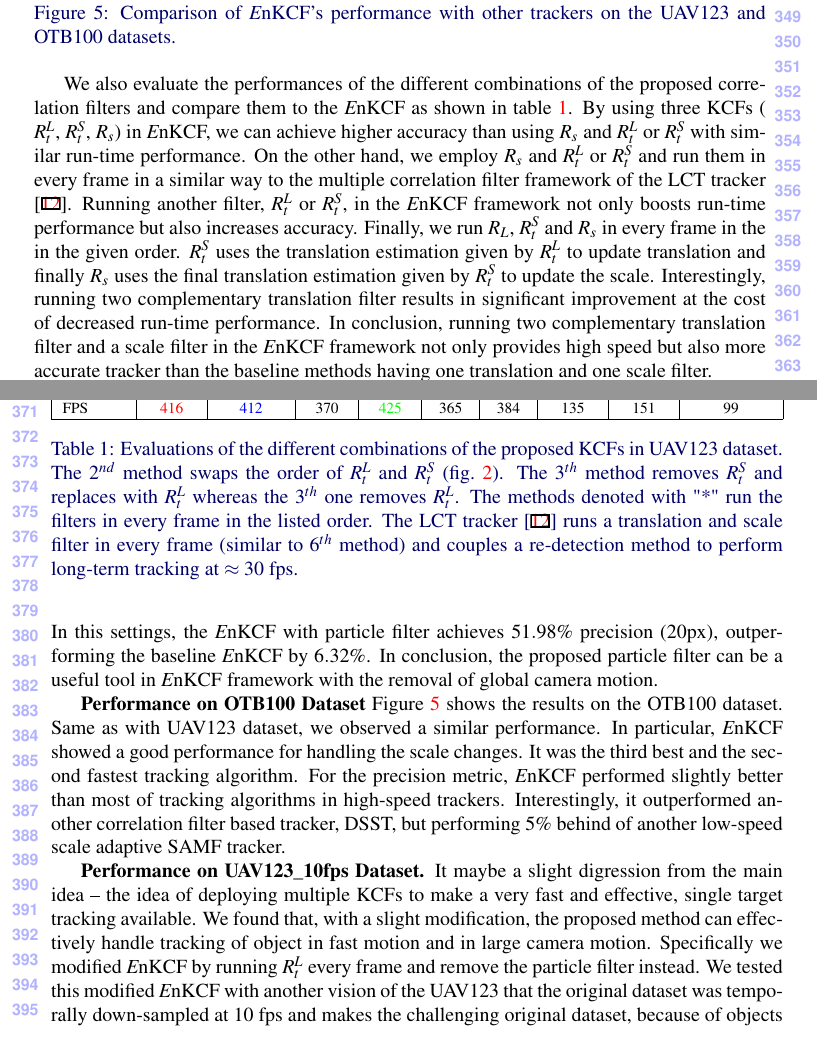
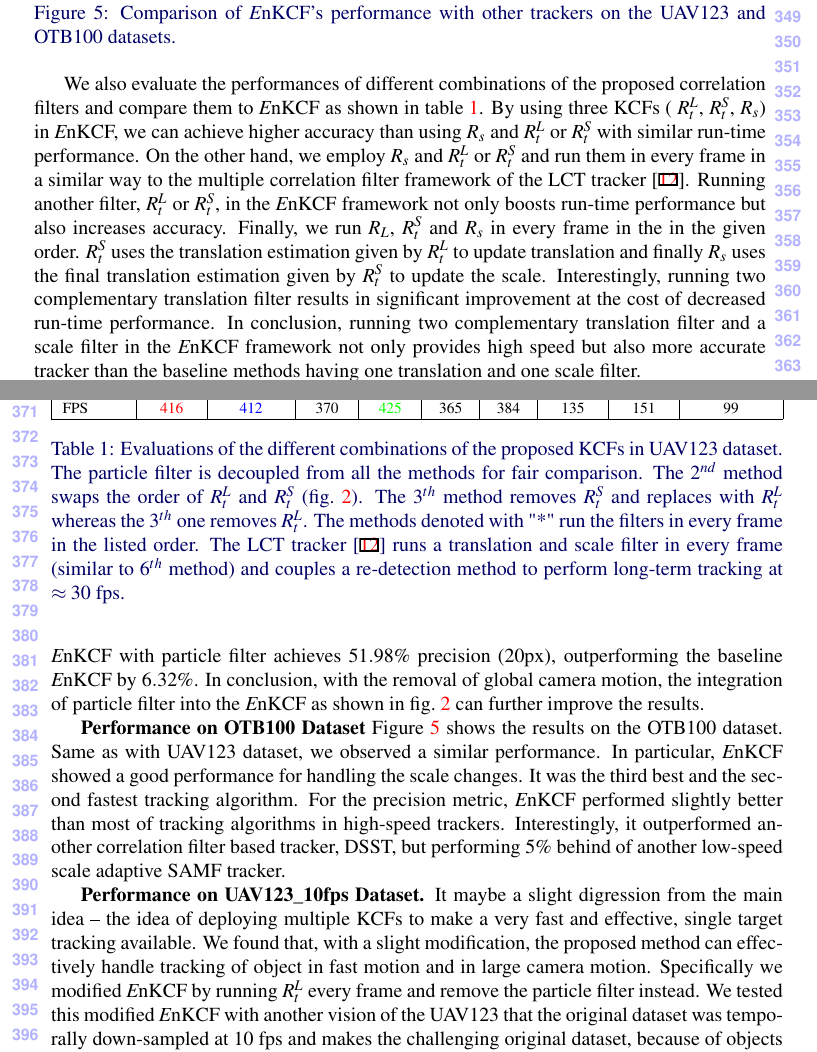
Before and after one commit to uzkent/EnKCF_Tracker, a LaTeX document (bmvc_review.tex): two parts of pages 8 and 9 of 11, joined at a grey line, cut so that both start at the same text. Compiled offline with pdfLaTeX.

Commit message:
Text Cleaned

```diff
--- a/bmvc_review.tex
+++ b/bmvc_review.tex
@@ -552,8 +552,8 @@ times faster.
 \label{fig:UAV123_DATASET}
 \end{figure}
 
-We also evaluate the performances of the different combinations of the
-proposed correlation filters and compare them to the {\it E}nKCF as shown in table~\ref{table:Comparison_to_LCT}.
+We also evaluate the performances of different combinations of the proposed correlation filters and
+compare them to {\it E}nKCF as shown in table~\ref{table:Comparison_to_LCT}.
 By using three KCFs ( $R_{t}^{L}$, $R_{t}^{S}$, $R_{s}$) in {\it E}nKCF,
 we can achieve higher accuracy than using $R_{s}$ and $R_{t}^{L}$ or
 $R_{t}^{S}$ with similar run-time performance. On the other hand, we
@@ -585,7 +585,8 @@ FPS & \color{red} 416 & \color{blue}412 & 370 & \color{green}425 & 365 & 384 & 1
 \end{tabular}}
 \end{center}
 \caption{Evaluations of the different combinations of the proposed
-  KCFs in UAV123 dataset. The $2^{nd}$ method swaps the order of
+  KCFs in UAV123 dataset. The particle filter is decoupled from all the methods for fair comparison.
+  The $2^{nd}$ method swaps the order of
   $R_{t}^{L}$ and $R_{t}^{S}$ (fig.~\ref{Workflows}). The $3^{th}$
   method removes $R_{t}^{S}$ and replaces with $R_{t}^{L}$ whereas the
   $3^{th}$ one removes $R_{t}^{L}$. The methods denoted with "*" run
@@ -596,7 +597,7 @@ FPS & \color{red} 416 & \color{blue}412 & 370 & \color{green}425 & 365 & 384 & 1
 \label{table:Comparison_to_LCT}
 \end{table}
 
-Finally, on the $UAV123$ dataset, we compare the {\it E}nKCF with particle filter and without particle filter. To do so, we use the 50 video sequences with no abrupt camera motion as annotated by the authors. Also, we add noise, drawn from a uniform distribution ($[-20,20]$), to the translation estimations of the KCFs to further evaluate the robustness of particle filter. In this settings, the {\it E}nKCF with particle filter achieves $51.98\%$ precision ($20$px), outperforming the baseline {\it E}nKCF by $6.32\%$.  In conclusion, the proposed particle filter can be a useful tool in {\it E}nKCF framework with the removal of global camera motion.
+Finally, on the $UAV123$ dataset, we compare the {\it E}nKCF with particle filter to the one without particle filter. To do so, we use 50 sequences labeled as no abrupt camera motion in the dataset. To evaluate the robustness of particle filter, we add noise, drawn from a uniform distribution ($[-20,20]$), to the translation estimations of the KCFs. In these settings, the {\it E}nKCF with particle filter achieves $51.98\%$ precision ($20$px), outperforming the baseline {\it E}nKCF by $6.32\%$.  In conclusion, with the removal of global camera motion, the integration of particle filter into the {\it E}nKCF as shown in fig.~\ref{Workflows} can further improve the results.
 
 \textbf{Performance on OTB100 Dataset} Figure \ref{fig:UAV123_DATASET}
 shows the results on the OTB100 dataset. Same as with UAV123 dataset,
```
